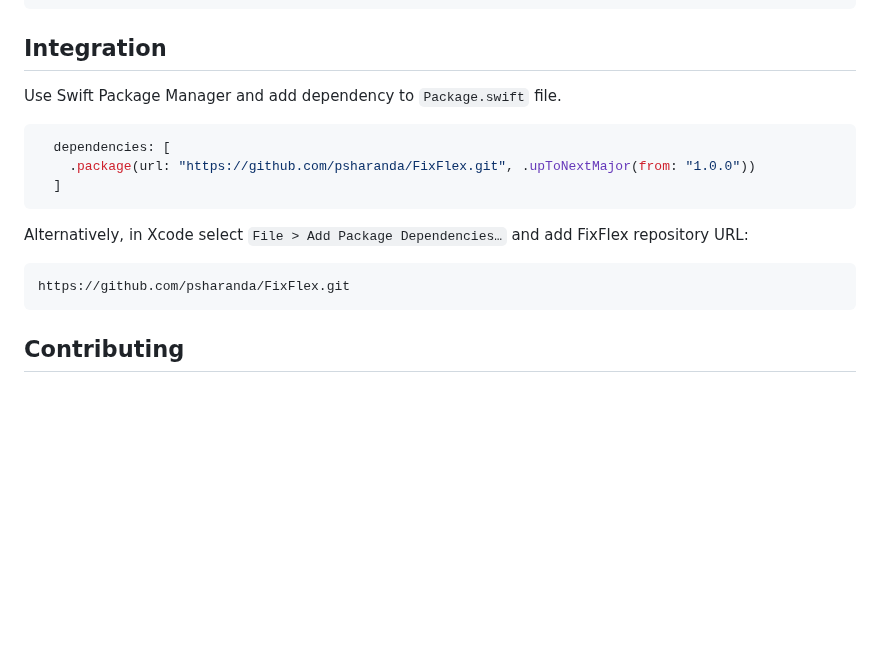
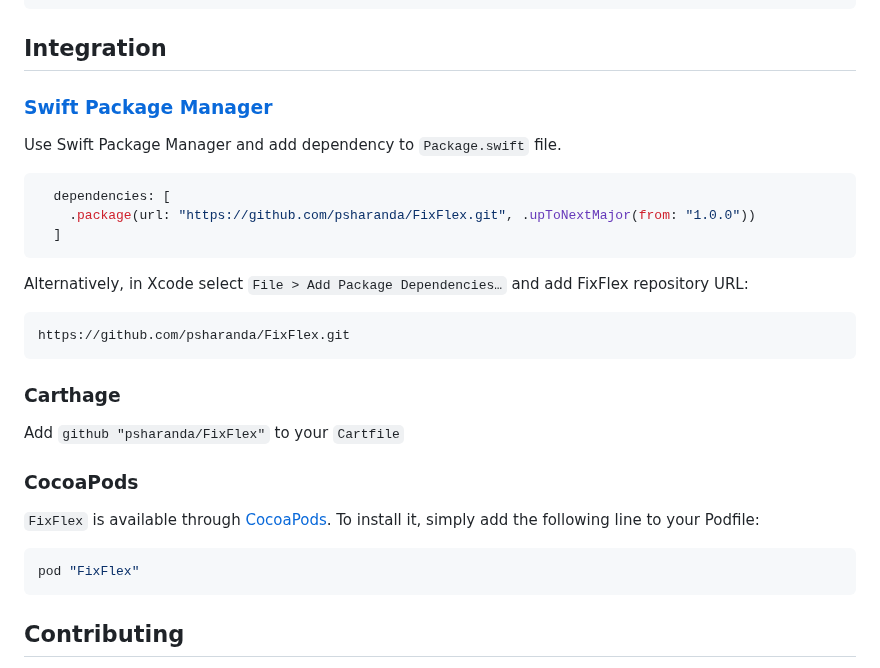
Before and after one commit to psharanda/FixFlex, a Markdown page: README.md, the part around the change. GitHub-like rendering; blank space fills up the shorter version.

````diff
--- a/README.md
+++ b/README.md
@@ -518,6 +518,8 @@ parent.fx.hstack(startAnchor: label.leadingAnchor,
 
 ## Integration
 
+### [Swift Package Manager](https://github.com/apple/swift-package-manager)
+
 Use Swift Package Manager and add dependency to `Package.swift` file.
 
 ```swift
@@ -532,6 +534,18 @@ Alternatively, in Xcode select `File > Add Package Dependencies…` and add FixF
 https://github.com/psharanda/FixFlex.git
 ```
 
+### Carthage
+
+Add `github "psharanda/FixFlex"` to your `Cartfile`
+
+### CocoaPods
+`FixFlex` is available through [CocoaPods](http://cocoapods.org). To install
+it, simply add the following line to your Podfile:
+
+```ruby
+pod "FixFlex"
+```
+
 ## Contributing
 
 We welcome contributions! If you find a bug, have a feature request, or want to contribute code, please open an issue or submit a pull request.
````
Also changed, not shown: 1 other file.
